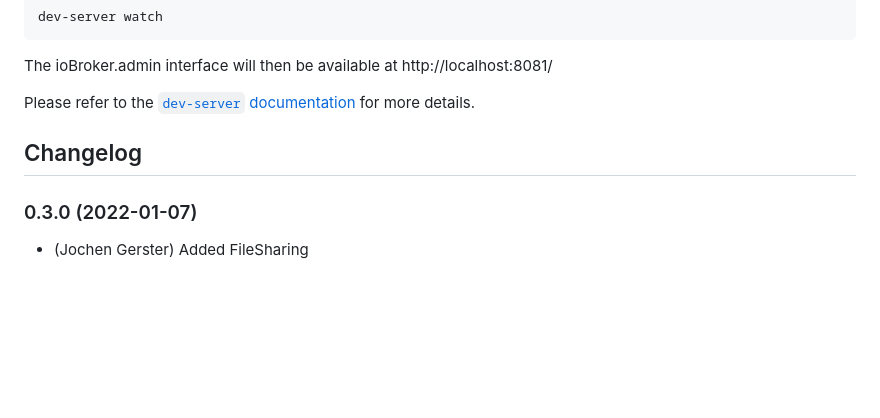
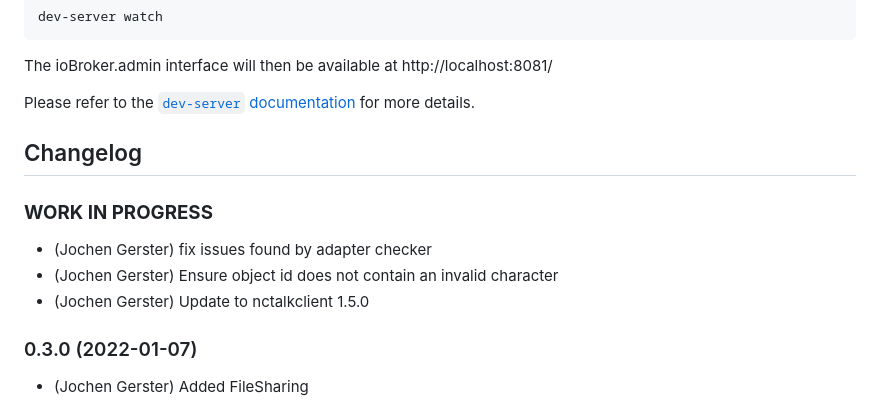
Before and after one commit to jjqoie/ioBroker.nctalk, a Markdown page: README.md, the part around the change. Drawn GitHub-style; blank space fills up the shorter version.

Commit message:
Update changelog of work in progress

```diff
--- a/README.md
+++ b/README.md
@@ -197,6 +197,12 @@ Please refer to the [`dev-server` documentation](https://github.com/ioBroker/dev
     ### **WORK IN PROGRESS**
 -->
 
+### **WORK IN PROGRESS**
+* (Jochen Gerster) fix issues found by adapter checker
+* (Jochen Gerster) Ensure object id does not contain an invalid character
+* (Jochen Gerster) Update to nctalkclient 1.5.0
+
+
 ### 0.3.0 (2022-01-07)
 * (Jochen Gerster) Added FileSharing
 
```
